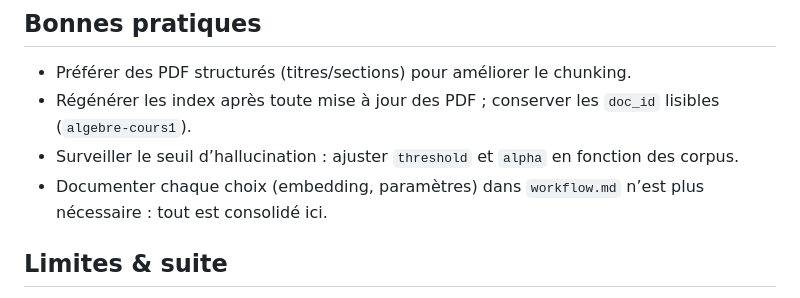
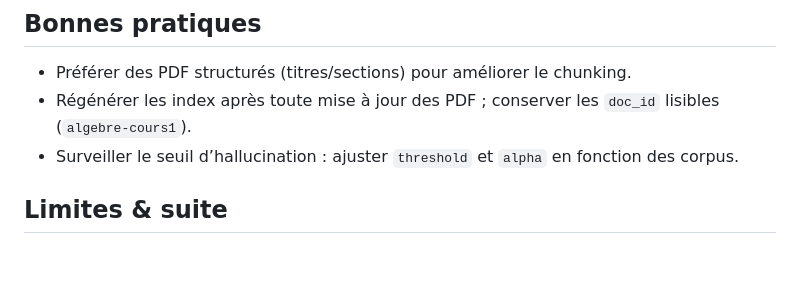
Before and after one commit to paulclark-04/ragmilo, a Markdown page: rag0/README.md, the part around the change. Rendered like a GitHub page; blank space fills up the shorter version.

Commit message:
Update README to remove workflow documentation requirement
Removed the documentation requirement for workflow choices.

```diff
--- a/rag0/README.md
+++ b/rag0/README.md
@@ -71,7 +71,6 @@ uvicorn server:app --reload
 - Préférer des PDF structurés (titres/sections) pour améliorer le chunking.
 - Régénérer les index après toute mise à jour des PDF ; conserver les `doc_id` lisibles (`algebre-cours1`).
 - Surveiller le seuil d’hallucination : ajuster `threshold` et `alpha` en fonction des corpus.
-- Documenter chaque choix (embedding, paramètres) dans `workflow.md` n’est plus nécessaire : tout est consolidé ici.
 
 ## Limites & suite
 - Corpus réduit, chunking encore fixe (pas de segmentation sémantique).
```
